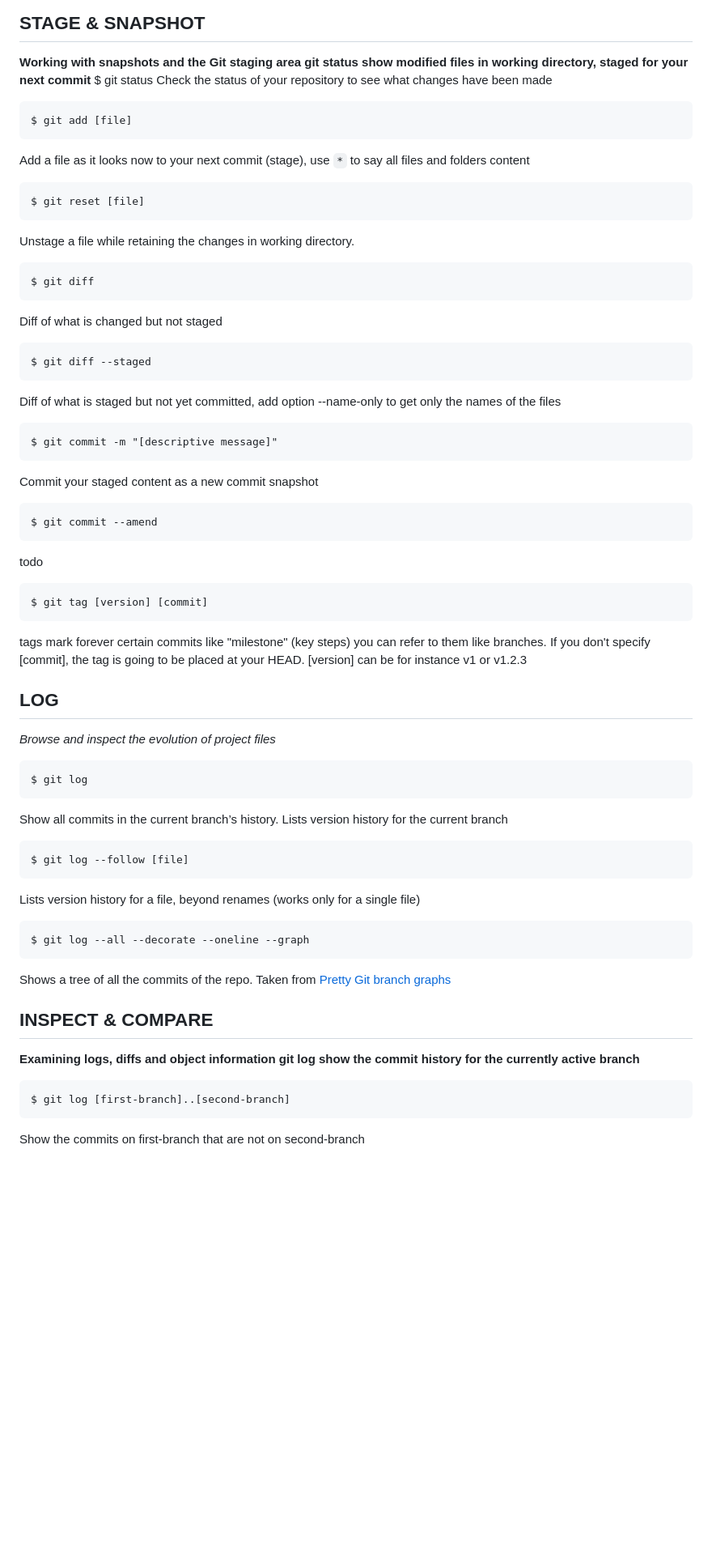
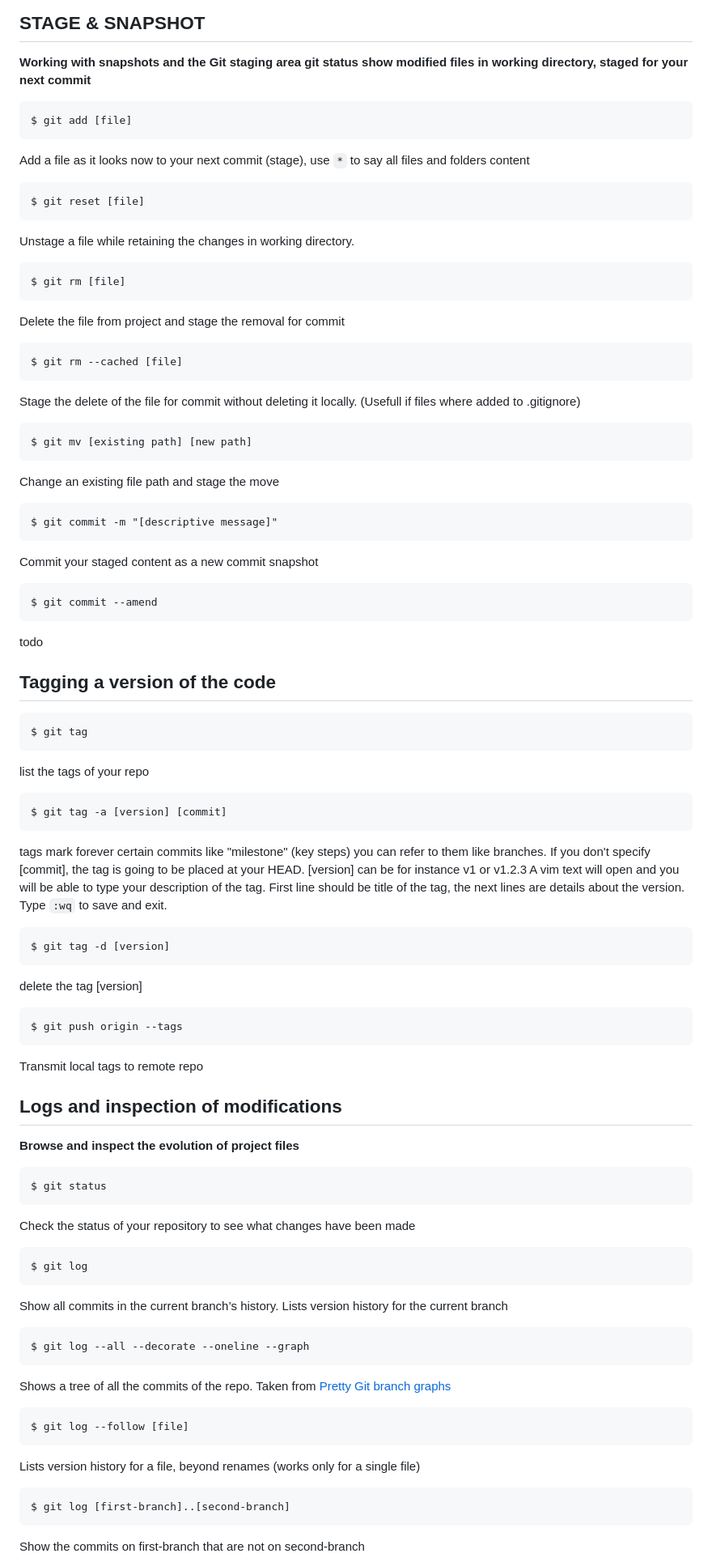
Before and after one commit to Todochris/CheatSheets, a Markdown page: GitHub CheatSheet.md, the part around one of its changes. Shown at 81% size. Drawn GitHub-style; blank space fills up the shorter version.

```diff
--- a/GitHub CheatSheet.md
+++ b/GitHub CheatSheet.md
@@ -117,8 +119,6 @@ Set to follow the local [branch] for the remote branch main. If you want to foll
 ## STAGE & SNAPSHOT
 
 **Working with snapshots and the Git staging area git status show modified files in working directory, staged for your next commit**
-    $ git status
-Check the status of your repository to see what changes have been made
 
     $ git add [file]
 Add a file as it looks now to your next commit (stage), use `*` to say all files and folders content
@@ -126,11 +126,14 @@ Add a file as it looks now to your next commit (stage), use `*` to say all files
     $ git reset [file]
 Unstage a file while retaining the changes in working directory.
 
-    $ git diff
-Diff of what is changed but not staged
+    $ git rm [file]
+Delete the file from project and stage the removal for commit
 
-    $ git diff --staged
-Diff of what is staged but not yet committed, add option --name-only to get only the names of the files
+    $ git rm --cached [file]
+Stage the delete of the file for commit without deleting it locally. (Usefull if files where added to .gitignore)
+
+    $ git mv [existing path] [new path]
+Change an existing file path and stage the move
 
     $ git commit -m "[descriptive message]"
 Commit your staged content as a new commit snapshot
@@ -138,25 +141,36 @@ Commit your staged content as a new commit snapshot
     $ git commit --amend
 todo
 
-    $ git tag [version] [commit]
+## Tagging a version of the code
+
+    $ git tag
+list the tags of your repo
+
+    $ git tag -a [version] [commit]
 tags mark forever certain commits like "milestone" (key steps) you can refer to them like branches. If you don't specify [commit], the tag is going to be placed at your HEAD. [version] can be for instance v1 or v1.2.3
+A vim text will open and you will be able to type your description of the tag. First line should be title of the tag, the next lines are details about the version. Type `:wq` to save and exit.
 
-## LOG
+    $ git tag -d [version]
+delete the tag [version]
 
-*Browse and inspect the evolution of project files*
+    $ git push origin --tags
+Transmit local tags to remote repo
+
+## Logs and inspection of modifications
+
+**Browse and inspect the evolution of project files**
+
+    $ git status
+Check the status of your repository to see what changes have been made
 
     $ git log
 Show all commits in the current branch’s history. Lists version history for the current branch
 
-    $ git log --follow [file]
-Lists version history for a file, beyond renames (works only for a single file)
-
     $ git log --all --decorate --oneline --graph
 Shows a tree of all the commits of the repo. Taken from [Pretty Git branch graphs](https://stackoverflow.com/a/35075021)
 
-## INSPECT & COMPARE
-
-**Examining logs, diffs and object information git log show the commit history for the currently active branch**
+    $ git log --follow [file]
+Lists version history for a file, beyond renames (works only for a single file)
 
     $ git log [first-branch]..[second-branch]
 Show the commits on first-branch that are not on second-branch
```
Also changed, not shown: other parts of GitHub CheatSheet.md (+18 -17 lines).
